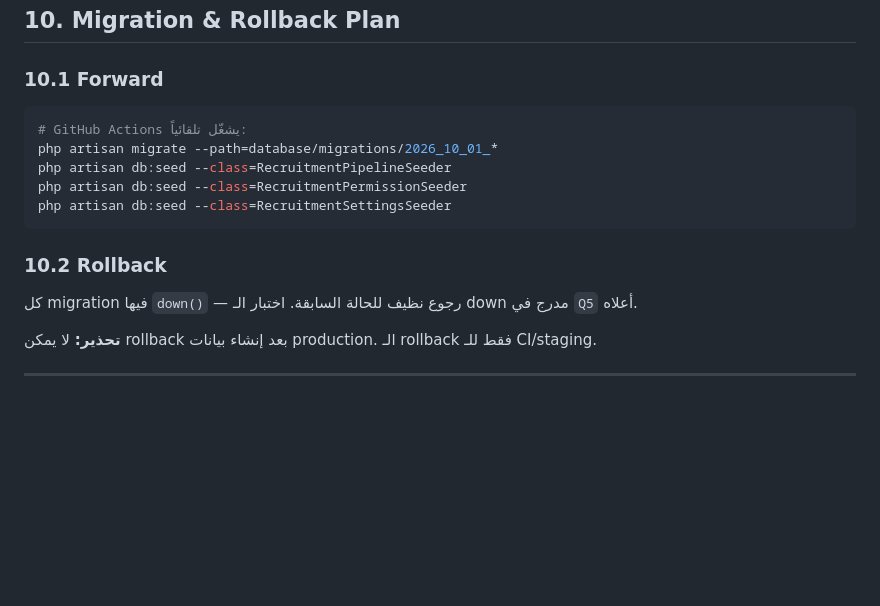
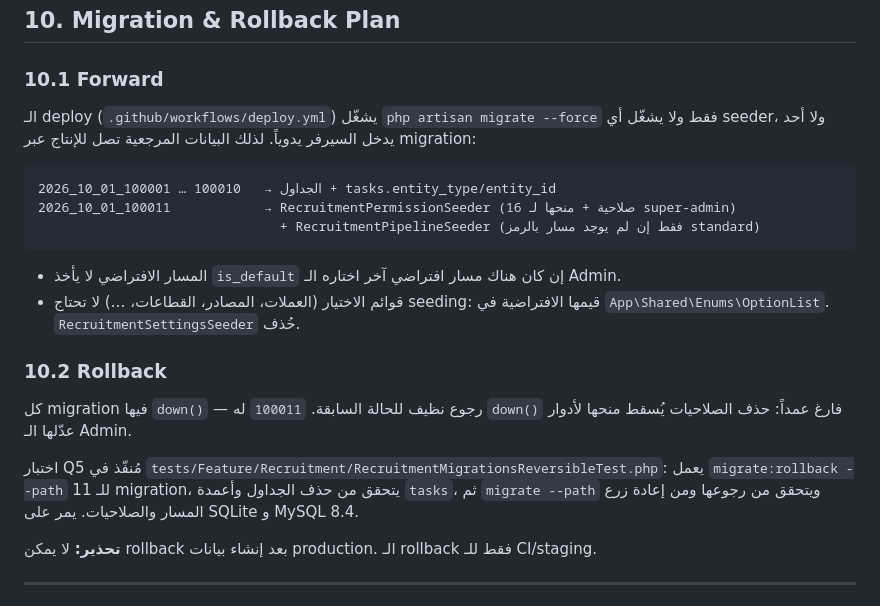
Before and after one commit to ahmaddev27/Attendance, a Markdown page: docs/recruitment/03-phase-1-plan.md, the part around the change. Drawn GitHub-style; blank space fills up the shorter version.

````diff
--- a/docs/recruitment/03-phase-1-plan.md
+++ b/docs/recruitment/03-phase-1-plan.md
@@ -360,17 +360,22 @@ Schedule::command('recruitment:scan-stale-leads')
 
 ### 10.1 Forward
 
-```bash
-# GitHub Actions يشغّل تلقائياً:
-php artisan migrate --path=database/migrations/2026_10_01_*
-php artisan db:seed --class=RecruitmentPipelineSeeder
-php artisan db:seed --class=RecruitmentPermissionSeeder
-php artisan db:seed --class=RecruitmentSettingsSeeder
+الـ deploy (`.github/workflows/deploy.yml`) يشغّل `php artisan migrate --force` فقط ولا يشغّل أي seeder، ولا أحد يدخل السيرفر يدوياً. لذلك البيانات المرجعية تصل للإنتاج عبر migration:
+
+```text
+2026_10_01_100001 … 100010   → الجداول + tasks.entity_type/entity_id
+2026_10_01_100011            → RecruitmentPermissionSeeder (16 صلاحية + منحها لـ super-admin)
+                               + RecruitmentPipelineSeeder (فقط إن لم يوجد مسار بالرمز standard)
 ```
+
+- المسار الافتراضي لا يأخذ `is_default` إن كان هناك مسار افتراضي آخر اختاره الـ Admin.
+- قوائم الاختيار (العملات، المصادر، القطاعات، …) لا تحتاج seeding: قيمها الافتراضية في `App\Shared\Enums\OptionList`. `RecruitmentSettingsSeeder` حُذف.
 
 ### 10.2 Rollback
 
-كل migration فيها `down()` — رجوع نظيف للحالة السابقة. اختبار الـ down مدرج في `Q5` أعلاه.
+كل migration فيها `down()` — رجوع نظيف للحالة السابقة. `100011` له `down()` فارغ عمداً: حذف الصلاحيات يُسقط منحها لأدوار عدّلها الـ Admin.
+
+اختبار Q5 مُنفّذ في `tests/Feature/Recruitment/RecruitmentMigrationsReversibleTest.php`: يعمل `migrate:rollback --path` للـ 11 migration، يتحقق من حذف الجداول وأعمدة `tasks`، ثم `migrate --path` ويتحقق من رجوعها ومن إعادة زرع المسار والصلاحيات. يمر على SQLite و MySQL 8.4.
 
 **تحذير:** لا يمكن rollback بعد إنشاء بيانات production. الـ rollback فقط للـ CI/staging.
 
````
Also changed, not shown: docs/recruitment/01-architecture.md (+12 -4 lines).
